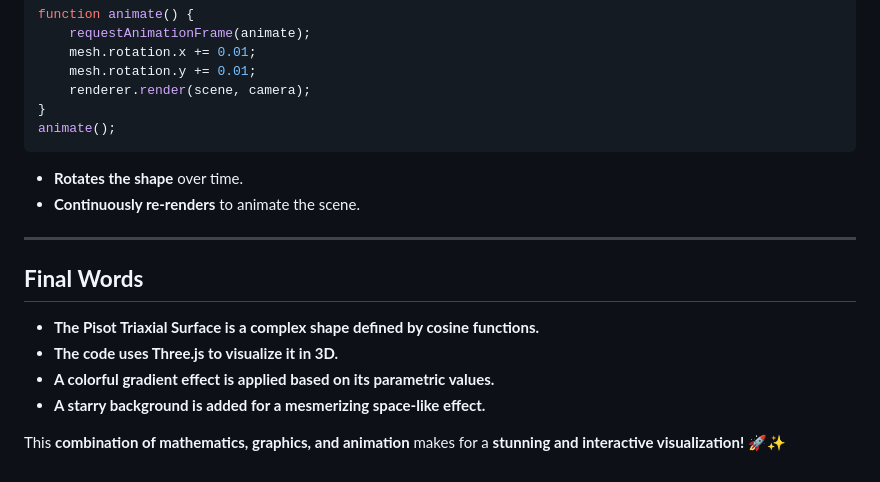
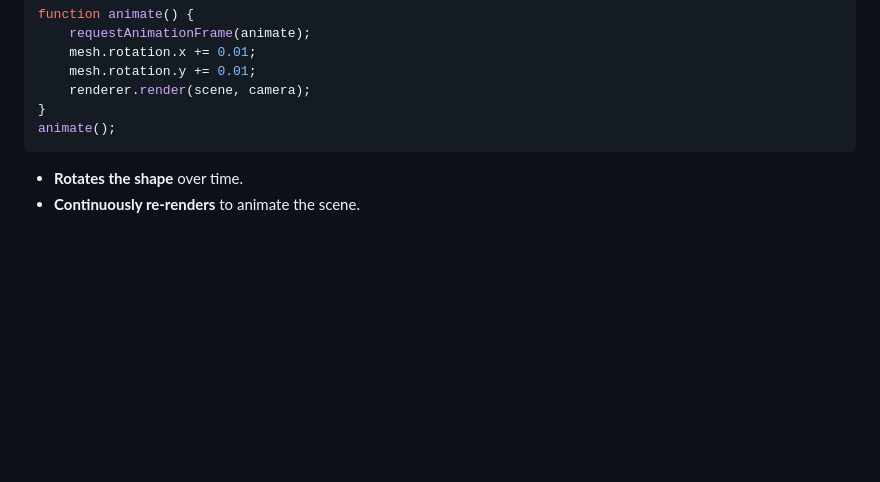
Before and after one commit to http406/Pisot-Triaxial-Surface, a Markdown page: README.md, the part around the change. Drawn GitHub-style; blank space fills up the shorter version.

````diff
--- a/README.md
+++ b/README.md
@@ -138,13 +138,3 @@ animate();
 ```
 - **Rotates the shape** over time.
 - **Continuously re-renders** to animate the scene.
-
----
-
-## **Final Words**
-- **The Pisot Triaxial Surface is a complex shape defined by cosine functions.**
-- **The code uses Three.js to visualize it in 3D.**
-- **A colorful gradient effect is applied based on its parametric values.**
-- **A starry background is added for a mesmerizing space-like effect.**
-
-This **combination of mathematics, graphics, and animation** makes for a **stunning and interactive visualization!** 🚀✨
````
